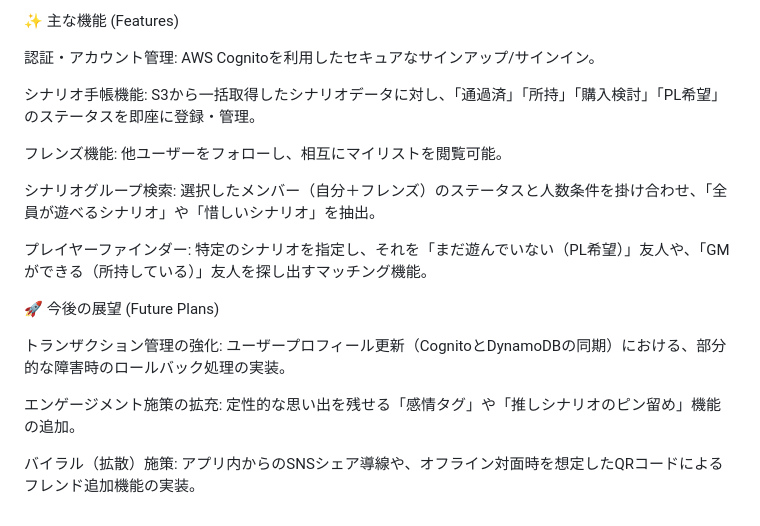
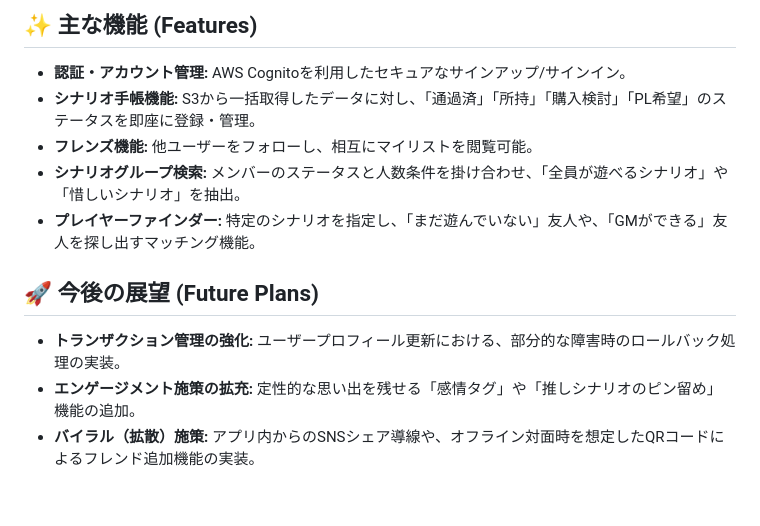
Before and after one commit to ITdedenne/my_madamis_app, a Markdown page: README.md, the part around one of its changes. GitHub-like rendering.

```diff
--- a/README.md
+++ b/README.md
@@ -61,20 +64,14 @@ APIコストを維持した画面統合とUX改善: グループ検索におい
 
-✨ 主な機能 (Features)
+## ✨ 主な機能 (Features)
 
-認証・アカウント管理: AWS Cognitoを利用したセキュアなサインアップ/サインイン。
+* **認証・アカウント管理:** AWS Cognitoを利用したセキュアなサインアップ/サインイン。
+* **シナリオ手帳機能:** S3から一括取得したデータに対し、「通過済」「所持」「購入検討」「PL希望」のステータスを即座に登録・管理。
+* **フレンズ機能:** 他ユーザーをフォローし、相互にマイリストを閲覧可能。
+* **シナリオグループ検索:** メンバーのステータスと人数条件を掛け合わせ、「全員が遊べるシナリオ」や「惜しいシナリオ」を抽出。
+* **プレイヤーファインダー:** 特定のシナリオを指定し、「まだ遊んでいない」友人や、「GMができる」友人を探し出すマッチング機能。
 
-シナリオ手帳機能: S3から一括取得したシナリオデータに対し、「通過済」「所持」「購入検討」「PL希望」のステータスを即座に登録・管理。
+## 🚀 今後の展望 (Future Plans)
 
-フレンズ機能: 他ユーザーをフォローし、相互にマイリストを閲覧可能。
-
-シナリオグループ検索: 選択したメンバー（自分＋フレンズ）のステータスと人数条件を掛け合わせ、「全員が遊べるシナリオ」や「惜しいシナリオ」を抽出。
-
-プレイヤーファインダー: 特定のシナリオを指定し、それを「まだ遊んでいない（PL希望）」友人や、「GMができる（所持している）」友人を探し出すマッチング機能。
-
-🚀 今後の展望 (Future Plans)
-
-トランザクション管理の強化: ユーザープロフィール更新（CognitoとDynamoDBの同期）における、部分的な障害時のロールバック処理の実装。
-
-エンゲージメント施策の拡充: 定性的な思い出を残せる「感情タグ」や「推しシナリオのピン留め」機能の追加。
-
-バイラル（拡散）施策: アプリ内からのSNSシェア導線や、オフライン対面時を想定したQRコードによるフレンド追加機能の実装。
+* **トランザクション管理の強化:** ユーザープロフィール更新における、部分的な障害時のロールバック処理の実装。
+* **エンゲージメント施策の拡充:** 定性的な思い出を残せる「感情タグ」や「推しシナリオのピン留め」機能の追加。
+* **バイラル（拡散）施策:** アプリ内からのSNSシェア導線や、オフライン対面時を想定したQRコードによるフレンド追加機能の実装。
```
Also changed, not shown: other parts of README.md (+42 -39 lines).
